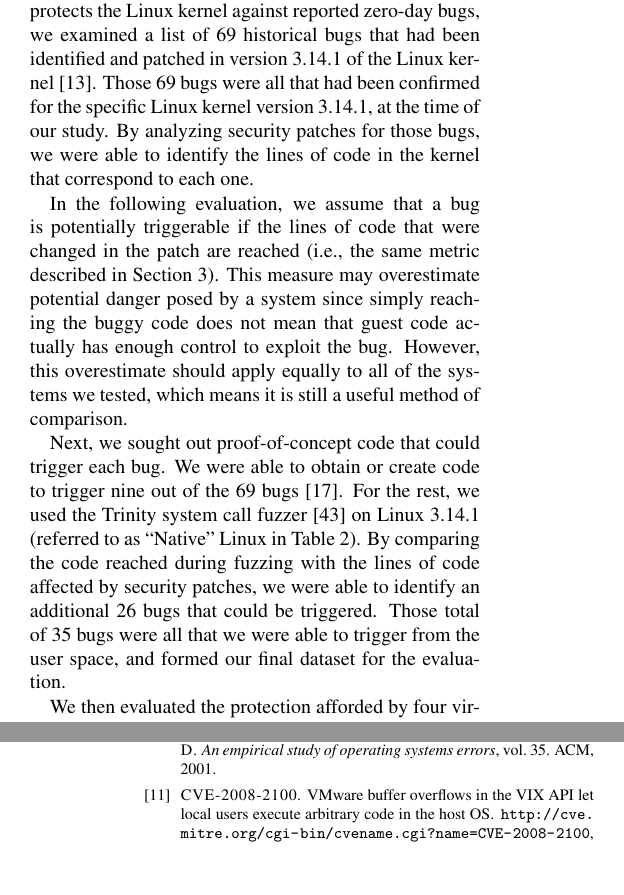
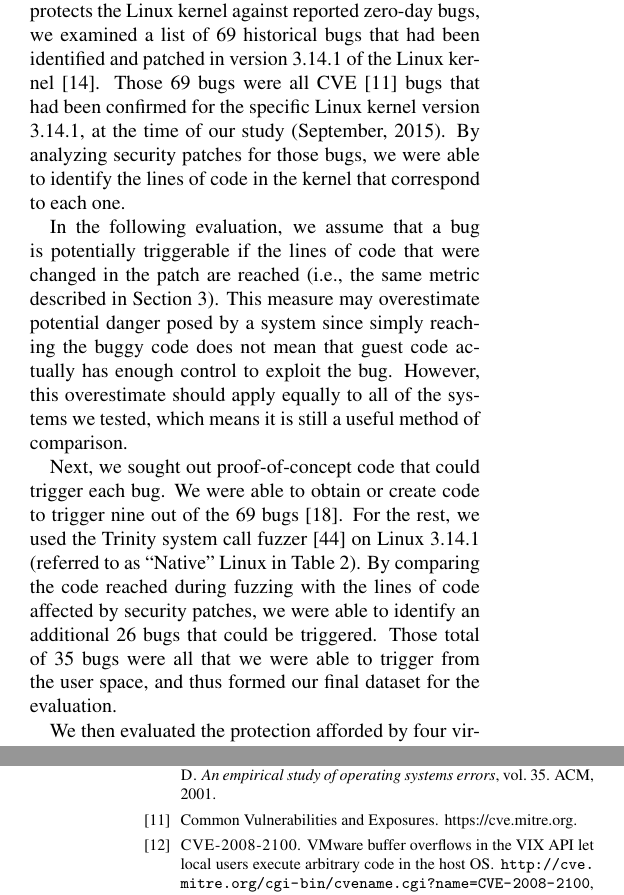
Before and after one commit to detectivelyw/lind_paper_atc17, a LaTeX document (paper.tex, which reads evaluation.tex): two parts of the columns of pages 7 and 12 of 13, joined at a grey line, cut so that both start at the same text, the shorter picture padded with empty space. Compiled offline with pdfLaTeX; a LaTeX package or settings file that is missing is left out.

Commit message:
update Section 5.1

```diff
--- a/evaluation.tex
+++ b/evaluation.tex
@@ -50,7 +50,7 @@ practical systems?}
 To evaluate how well each virtualization system protects the Linux kernel
 against reported zero-day bugs,
 we examined a list of 69 historical bugs that had been identified and patched in version 3.14.1 of the Linux kernel \cite{CVE-Datasource}.
-Those 69 bugs were all that had been confirmed for the specific Linux kernel version 3.14.1, at the time of our study.
+Those 69 bugs were all CVE \cite{CVE} bugs that had been confirmed for the specific Linux kernel version 3.14.1, at the time of our study (September, 2015).
 By analyzing security patches for those bugs,
 we were able to identify the lines of code in the kernel that correspond to each one.
 
@@ -66,7 +66,7 @@ For the rest, we used the Trinity system call fuzzer
 \cite{Trinity} on Linux 3.14.1 (referred to as ``Native'' Linux in Table~\ref{table:trigger_vulnerabilities}).
 By comparing the code reached during fuzzing with the lines of code affected by security patches,
 we were able to identify an additional 26 bugs that could be triggered. Those total of 35 bugs were all that we were able to trigger from the user space,
-and formed our final dataset for the evaluation.
+and thus formed our final dataset for the evaluation.
 
 We then evaluated the protection afforded by four virtualization systems (including Lind) by attempting to trigger the 35 bugs from inside each one.
 The host system for each test ran a version of Linux 3.14.1 with gcov instrumentation enabled.
```
Also changed, not shown: paper.bib (+7 -0 lines).
